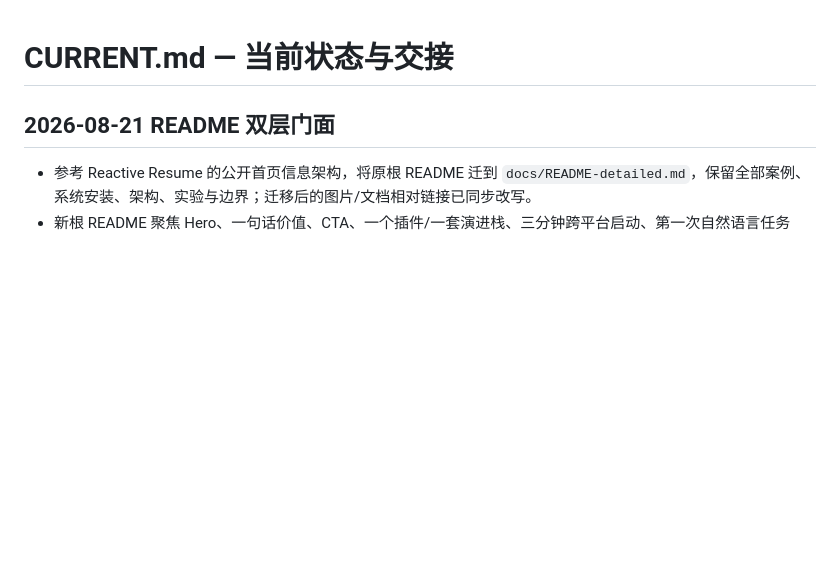
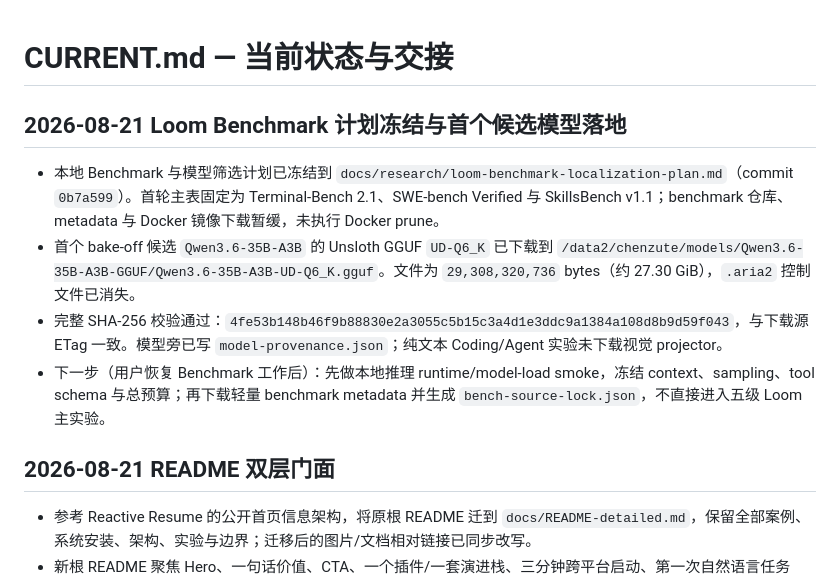
Before and after one commit to ZTCNO0NE/dsh-loom, a Markdown page: CURRENT.md, the part around the change. Drawn GitHub-style; blank space fills up the shorter version.

Commit message:
docs: record verified Qwen 35B Q6 asset

```diff
--- a/CURRENT.md
+++ b/CURRENT.md
@@ -1,4 +1,11 @@
 # CURRENT.md — 当前状态与交接
+
+## 2026-08-21 Loom Benchmark 计划冻结与首个候选模型落地
+
+- 本地 Benchmark 与模型筛选计划已冻结到 `docs/research/loom-benchmark-localization-plan.md`（commit `0b7a599`）。首轮主表固定为 Terminal-Bench 2.1、SWE-bench Verified 与 SkillsBench v1.1；benchmark 仓库、metadata 与 Docker 镜像下载暂缓，未执行 Docker prune。
+- 首个 bake-off 候选 `Qwen3.6-35B-A3B` 的 Unsloth GGUF `UD-Q6_K` 已下载到 `/data2/chenzute/models/Qwen3.6-35B-A3B-GGUF/Qwen3.6-35B-A3B-UD-Q6_K.gguf`。文件为 `29,308,320,736` bytes（约 27.30 GiB），`.aria2` 控制文件已消失。
+- 完整 SHA-256 校验通过：`4fe53b148b46f9b88830e2a3055c5b15c3a4d1e3ddc9a1384a108d8b9d59f043`，与下载源 ETag 一致。模型旁已写 `model-provenance.json`；纯文本 Coding/Agent 实验未下载视觉 projector。
+- 下一步（用户恢复 Benchmark 工作后）：先做本地推理 runtime/model-load smoke，冻结 context、sampling、tool schema 与总预算；再下载轻量 benchmark metadata 并生成 `bench-source-lock.json`，不直接进入五级 Loom 主实验。
 
 ## 2026-08-21 README 双层门面
 
```
